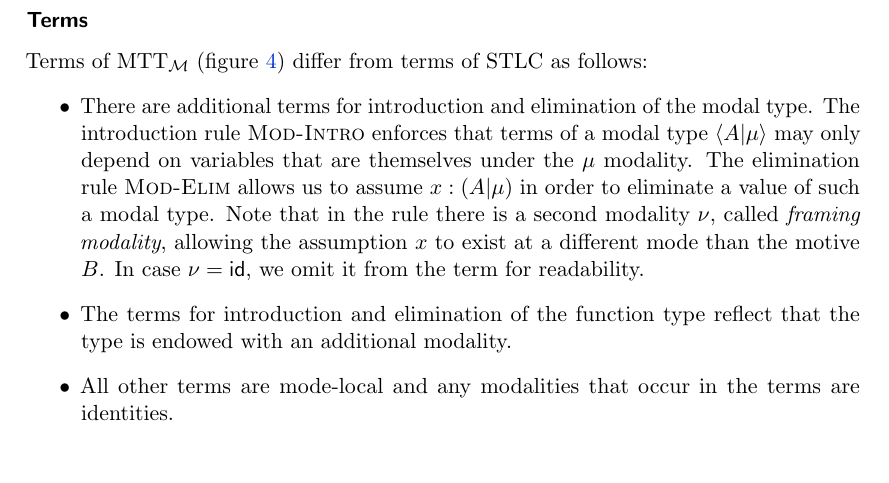
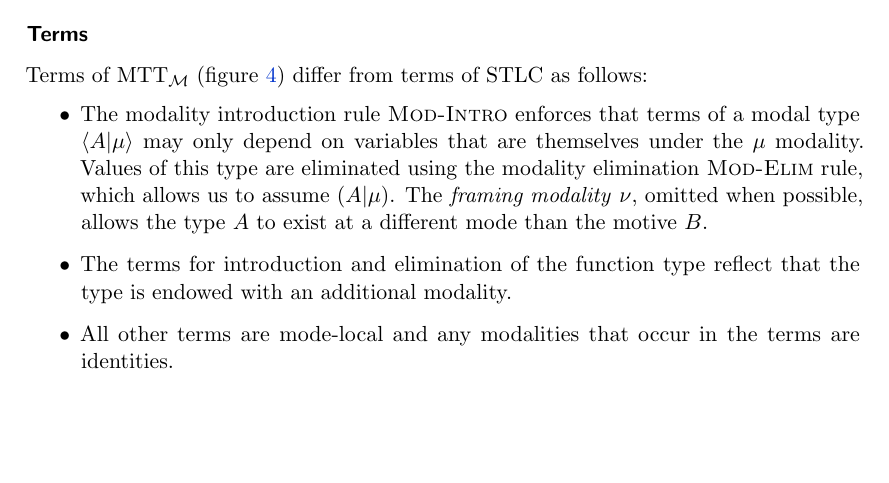
Before and after one commit to kami-language/kami-theory-paper, a LaTeX paper (main.tex): part of page 4 of 10, cut so that both start at the same text, the shorter picture padded with empty space. Compiled offline with pdfLaTeX.

```diff
--- a/main.tex
+++ b/main.tex
@@ -9,6 +9,7 @@
 \usepackage{amsthm}
 \usepackage{bm}
 \usepackage{enumitem}
+\usepackage{float}
 \usepackage{graphicx}
 \usepackage{mathpartir}
 \usepackage[numbers]{natbib}
@@ -298,27 +299,4 @@
 \end{figure}
 
 %%%%%%%%%%%%%%%%%%%%%%%%%%%%%%%%%%%%%%%%%%%%%%%%%%%%%%%%%%%%%%%%%%%%%%%%%%%%%%%%
-\subsubsection*{Terms}
-Terms of \MTTM{} (figure \ref{fig:mtt_term}) differ from terms of STLC as
-follows:
-\begin{itemize}
-\item
-  There are additional terms for introduction and elimination of the modal
-  type. The introduction rule \textsc{Mod-Intro} enforces that terms of a modal
-  type $\langle A | \mu \rangle$ may only depend on variables that are
-  themselves under the $\mu$ modality. The elimination rule \textsc{Mod-Elim}
-  allows us to assume $x : (A|\mu)$ in order to eliminate a value of such a
-  modal type. Note that in the rule there is a second modality $\nu$, called
-  \emph{framing modality}, allowing the assumption $x$ to exist at a different
-  mode than the motive $B$. In case $\nu = \textsf{id}$, we omit it from the
-  term for readability.
-\item
-  The terms for introduction and elimination of the function type reflect that
-  the type is endowed with an additional modality.
-\item
-  All other terms are mode-local and any modalities that occur in the terms are
-  identities.
-\end{itemize}
-
-%%%%%%%%%%%%%%%%%%%%%%%%%%%%%%%%%%%%%%%%%%%%%%%%%%%%%%%%%%%%%%%%%%%%%%%%%%%%%%%%
 % Terms
@@ -420,6 +398,26 @@
   \caption{Terms of \MTTM{}}
   \label{fig:mtt_term}
 \end{figure}
+
+%%%%%%%%%%%%%%%%%%%%%%%%%%%%%%%%%%%%%%%%%%%%%%%%%%%%%%%%%%%%%%%%%%%%%%%%%%%%%%%%
+\subsubsection*{Terms}
+Terms of \MTTM{} (figure \ref{fig:mtt_term}) differ from terms of STLC as
+follows:
+\begin{itemize}
+\item
+  The modality introduction rule \textsc{Mod-Intro} enforces that terms of a
+  modal type $\langle A | \mu \rangle$ may only depend on variables that are
+  themselves under the $\mu$ modality. Values of this type are eliminated using
+  the modality elimination \textsc{Mod-Elim} rule, which allows us to assume
+  $(A | \mu)$. The \emph{framing modality} $\nu$, omitted when possible, allows
+  the type $A$ to exist at a different mode than the motive $B$.
+\item
+  The terms for introduction and elimination of the function type reflect that
+  the type is endowed with an additional modality.
+\item
+  All other terms are mode-local and any modalities that occur in the terms are
+  identities.
+\end{itemize}
 
 %%%%%%%%%%%%%%%%%%%%%%%%%%%%%%%%%%%%%%%%%%%%%%%%%%%%%%%%%%%%%%%%%%%%%%%%%%%%%%%%
 \section{Choreographic programming with MTT}
```
Also changed, not shown: main.pdf, main.tex (2 more changed lines).
